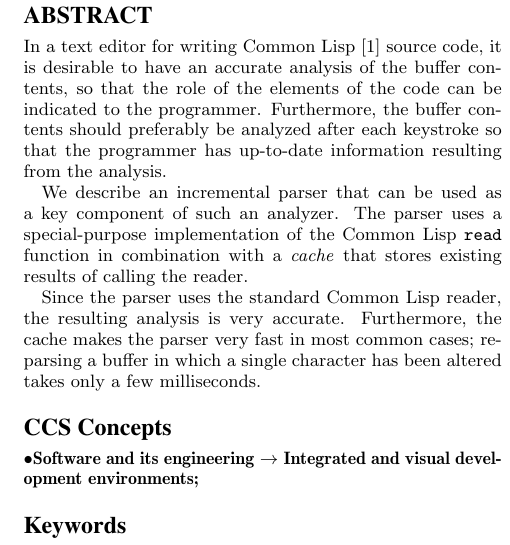
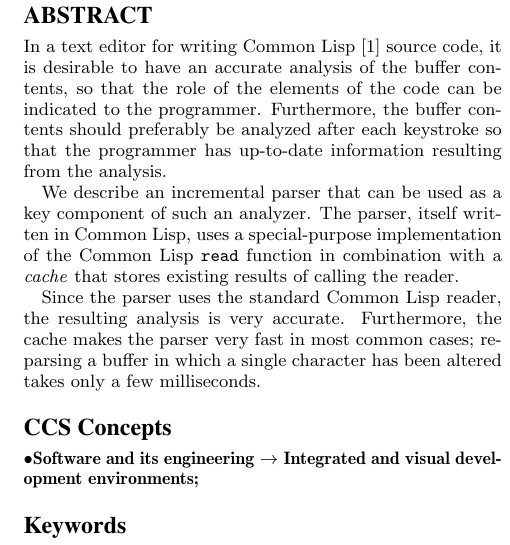
Before and after one commit to robert-strandh/Second-Climacs, a LaTeX paper (Papers/Incremental-parsing/incremental-parsing.tex): part of one column of page 1 of 6, cut so that both start at the same text. Compiled offline with pdfLaTeX.

Commit message:
Mention that the parser is written in Common Lisp.

```diff
--- a/Papers/Incremental-parsing/incremental-parsing.tex
+++ b/Papers/Incremental-parsing/incremental-parsing.tex
@@ -50,9 +50,10 @@ preferably be analyzed after each keystroke so that the programmer has
 up-to-date information resulting from the analysis.
 
 We describe an incremental parser that can be used as a key component
-of such an analyzer.  The parser uses a special-purpose implementation
-of the \commonlisp{} \texttt{read} function in combination with a
-\emph{cache} that stores existing results of calling the reader.
+of such an analyzer.  The parser, itself written in \commonlisp{},
+uses a special-purpose implementation of the \commonlisp{}
+\texttt{read} function in combination with a \emph{cache} that stores
+existing results of calling the reader.
 
 Since the parser uses the standard \commonlisp{} reader, the resulting
 analysis is very accurate.  Furthermore, the cache makes the parser
```
